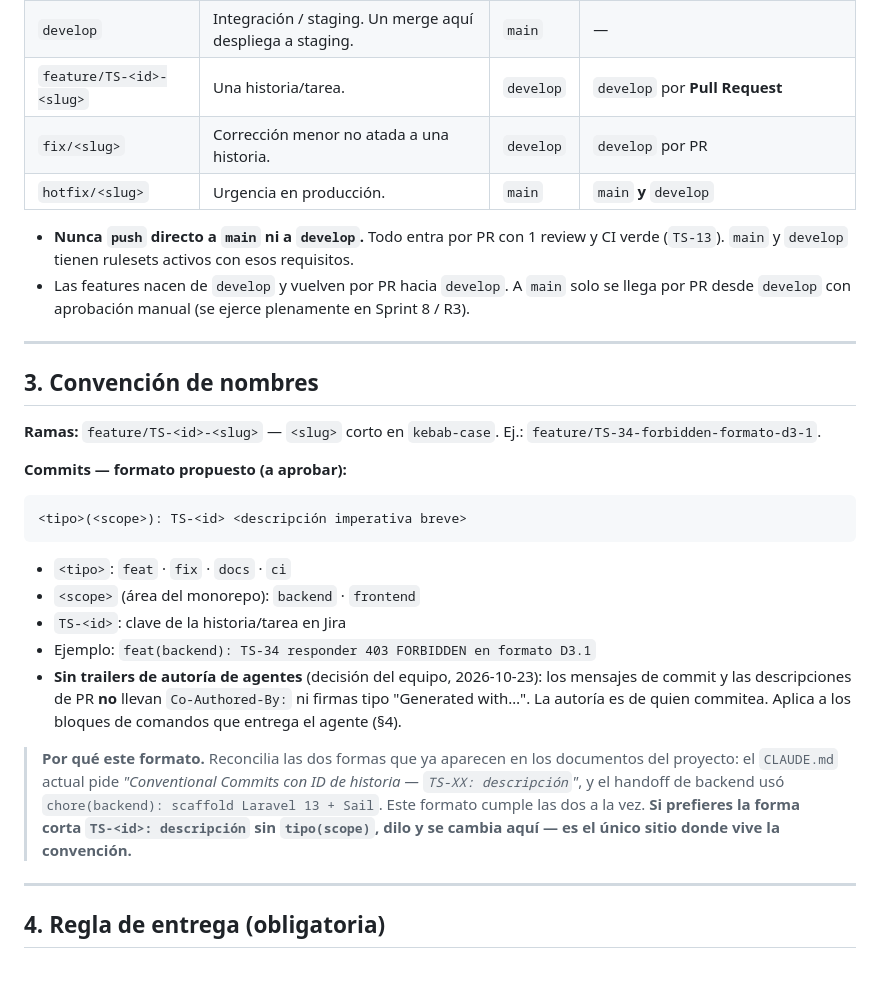
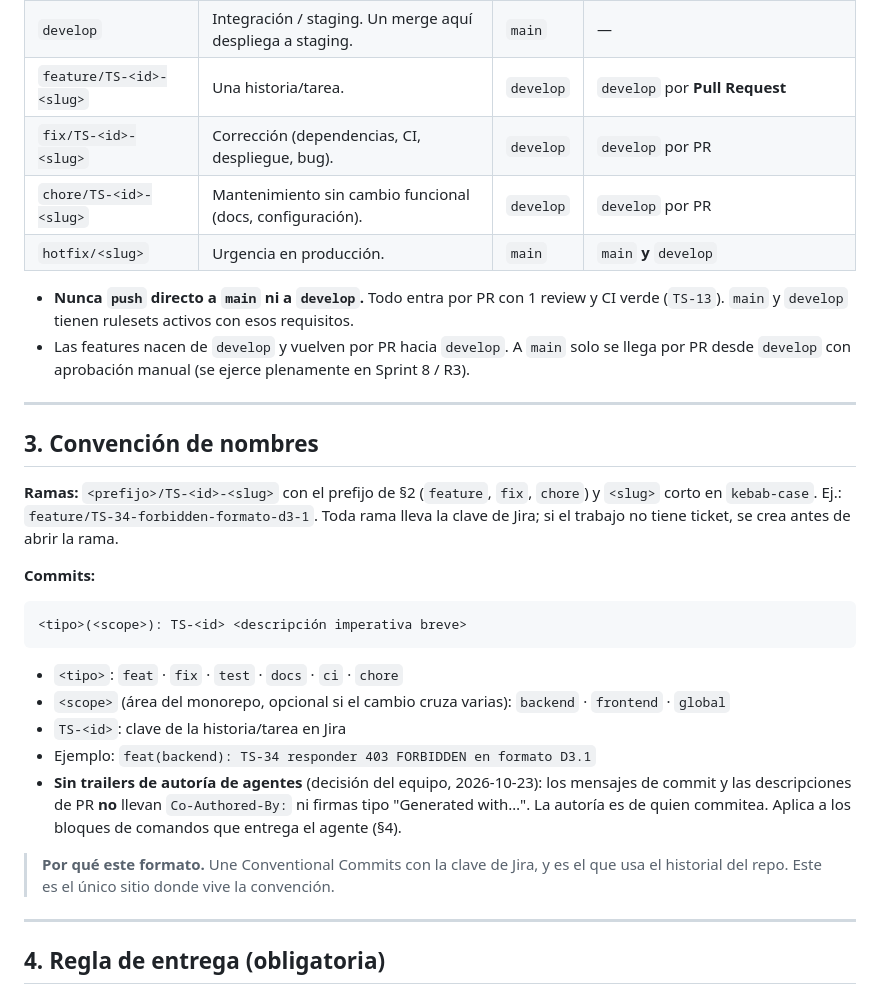
Before and after one commit to Bastian2704/trackstudio-demo, a Markdown page: docs/global/reglas-git.md, the part around the change. Drawn GitHub-style.

````diff
--- a/docs/global/reglas-git.md
+++ b/docs/global/reglas-git.md
@@ -31,7 +31,8 @@ Del plan CI/CD del proyecto: `feature/* → develop (staging) → main (producci
 | `main`                   | Producción. Instancia operativa de Milenium Sound.        | —         | — (solo por PR desde `develop`, con aprobación manual) |
 | `develop`                | Integración / staging. Un merge aquí despliega a staging. | `main`    | —                                                      |
 | `feature/TS-<id>-<slug>` | Una historia/tarea.                                       | `develop` | `develop` por **Pull Request**                         |
-| `fix/<slug>`             | Corrección menor no atada a una historia.                 | `develop` | `develop` por PR                                       |
+| `fix/TS-<id>-<slug>`     | Corrección (dependencias, CI, despliegue, bug).           | `develop` | `develop` por PR                                       |
+| `chore/TS-<id>-<slug>`   | Mantenimiento sin cambio funcional (docs, configuración). | `develop` | `develop` por PR                                       |
 | `hotfix/<slug>`          | Urgencia en producción.                                   | `main`    | `main` **y** `develop`                                 |
 
 - **Nunca `push` directo a `main` ni a `develop`.** Todo entra por PR con 1 review y CI verde (`TS-13`). `main` y `develop` tienen rulesets activos con esos requisitos.
@@ -41,21 +42,21 @@ Del plan CI/CD del proyecto: `feature/* → develop (staging) → main (producci
 
 ## 3. Convención de nombres
 
-**Ramas:** `feature/TS-<id>-<slug>` — `<slug>` corto en `kebab-case`. Ej.: `feature/TS-34-forbidden-formato-d3-1`.
+**Ramas:** `<prefijo>/TS-<id>-<slug>` con el prefijo de §2 (`feature`, `fix`, `chore`) y `<slug>` corto en `kebab-case`. Ej.: `feature/TS-34-forbidden-formato-d3-1`. Toda rama lleva la clave de Jira; si el trabajo no tiene ticket, se crea antes de abrir la rama.
 
-**Commits — formato propuesto (a aprobar):**
+**Commits:**
 
 ```
 <tipo>(<scope>): TS-<id> <descripción imperativa breve>
 ```
 
-- `<tipo>`: `feat` · `fix` · `docs` · `ci`
-- `<scope>` (área del monorepo): `backend` · `frontend`
+- `<tipo>`: `feat` · `fix` · `test` · `docs` · `ci` · `chore`
+- `<scope>` (área del monorepo, opcional si el cambio cruza varias): `backend` · `frontend` · `global`
 - `TS-<id>`: clave de la historia/tarea en Jira
 - Ejemplo: `feat(backend): TS-34 responder 403 FORBIDDEN en formato D3.1`
 - **Sin trailers de autoría de agentes** (decisión del equipo, 2026-10-23): los mensajes de commit y las descripciones de PR **no** llevan `Co-Authored-By:` ni firmas tipo "Generated with…". La autoría es de quien commitea. Aplica a los bloques de comandos que entrega el agente (§4).
 
-> **Por qué este formato.** Reconcilia las dos formas que ya aparecen en los documentos del proyecto: el `CLAUDE.md` actual pide _"Conventional Commits con ID de historia — `TS-XX: descripción`"_, y el handoff de backend usó `chore(backend): scaffold Laravel 13 + Sail`. Este formato cumple las dos a la vez. **Si prefieres la forma corta `TS-<id>: descripción` sin `tipo(scope)`, dilo y se cambia aquí — es el único sitio donde vive la convención.**
+> **Por qué este formato.** Une Conventional Commits con la clave de Jira, y es el que usa el historial del repo. Este es el único sitio donde vive la convención.
 
 ---
 
````
Also changed, not shown: CLAUDE.md (+1 -2 lines), backend/CLAUDE.md (+3 -6 lines).
